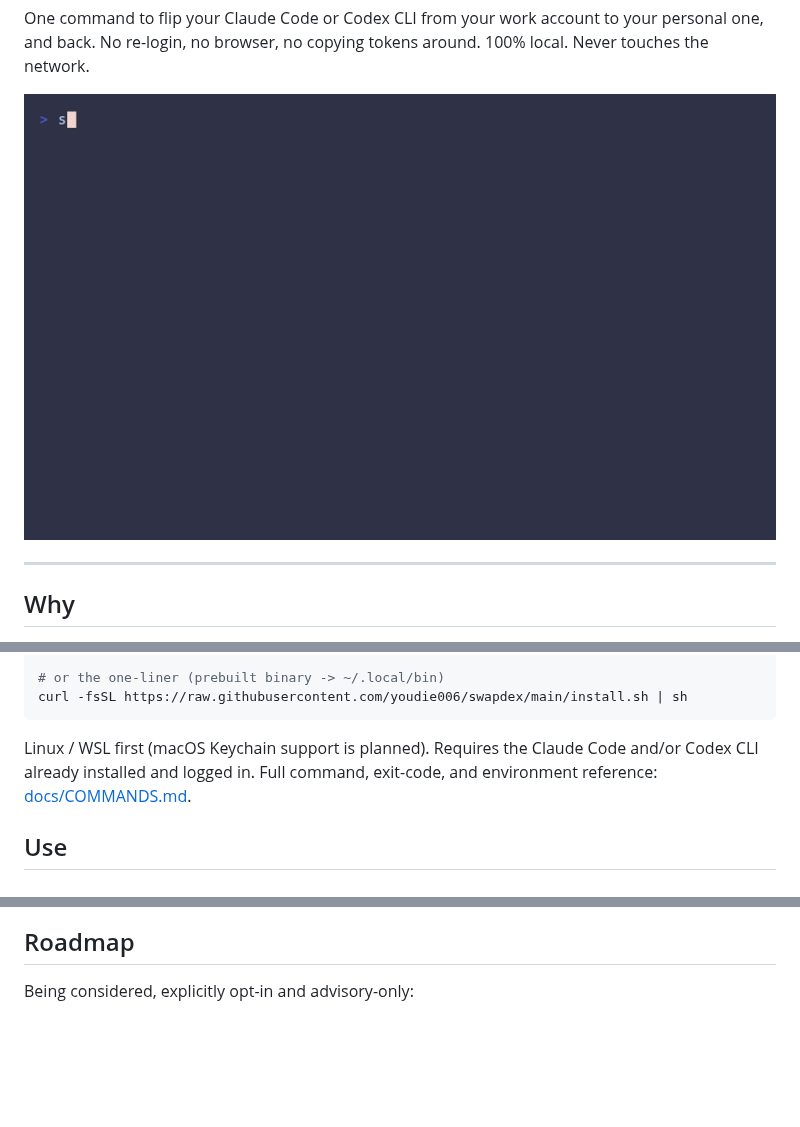
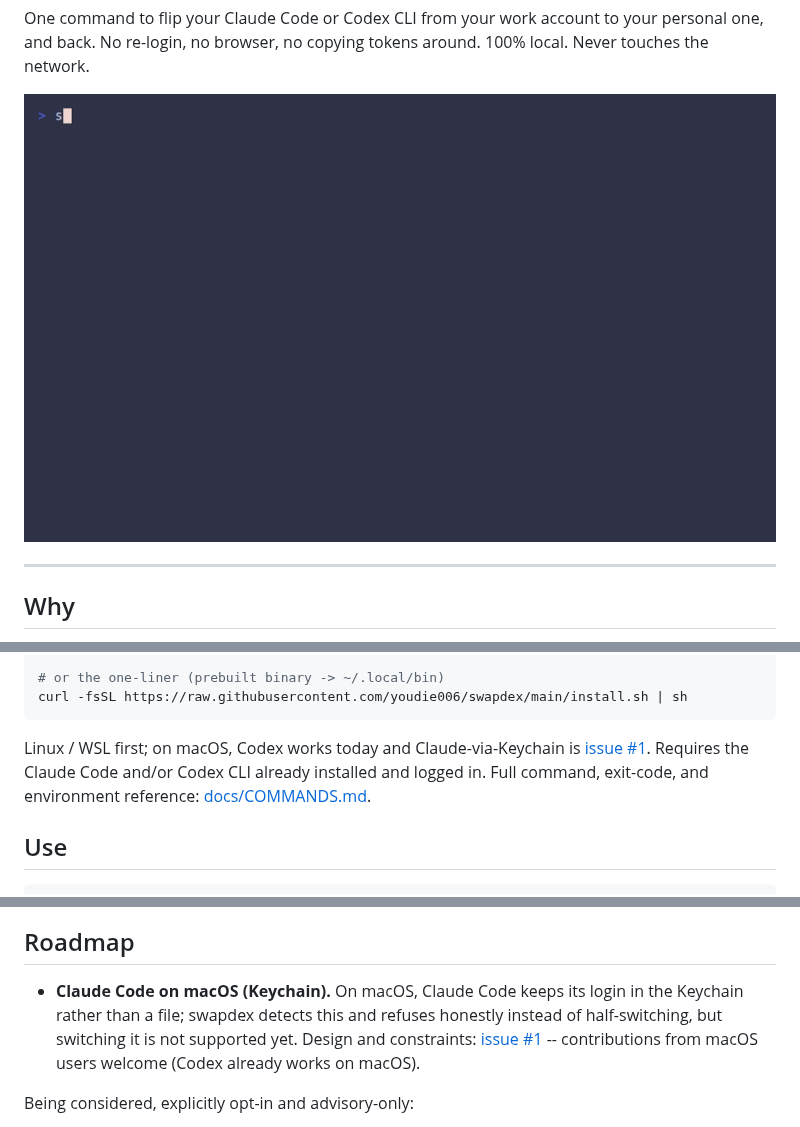
Before and after one commit to youdie006/swapdex, a Markdown page: README.md, 3 parts joined by grey strips. Rendered like a GitHub page; pictures changed too: docs/demo.gif; blank space fills up the shorter version.

````diff
--- a/README.md
+++ b/README.md
@@ -59,7 +59,8 @@ npm install -g @youdie006/swapdex
 curl -fsSL https://raw.githubusercontent.com/youdie006/swapdex/main/install.sh | sh
 ```
 
-Linux / WSL first (macOS Keychain support is planned). Requires the Claude Code
+Linux / WSL first; on macOS, Codex works today and Claude-via-Keychain is
+[issue #1](https://github.com/youdie006/swapdex/issues/1). Requires the Claude Code
 and/or Codex CLI already installed and logged in. Full command, exit-code, and
 environment reference: [docs/COMMANDS.md](docs/COMMANDS.md).
 
@@ -205,6 +206,12 @@ swapdex is the accounts layer of a small local AI-CLI stack:
 
 ## Roadmap
 
+- **Claude Code on macOS (Keychain).** On macOS, Claude Code keeps its login in
+  the Keychain rather than a file; swapdex detects this and refuses honestly
+  instead of half-switching, but switching it is not supported yet. Design and
+  constraints: [issue #1](https://github.com/youdie006/swapdex/issues/1) --
+  contributions from macOS users welcome (Codex already works on macOS).
+
 Being considered, explicitly opt-in and advisory-only:
 
 - **Per-directory hints (cross-tool).** Bind a directory to a profile and have
````
Also changed, not shown: npm/README.md (+66 -7 lines), 5 other files.
